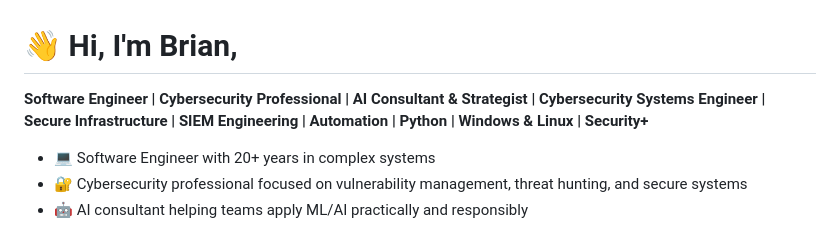
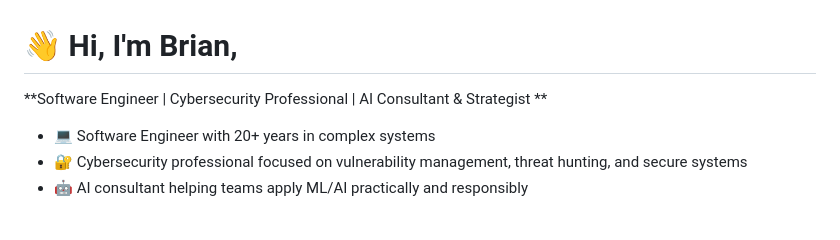
Before and after one commit to brianhannigan/brianhannigan, a Markdown page: README.md, the part around the change. Rendered like a GitHub page.

Commit message:
Simplify professional summary in README
Removed redundant titles and focused on key skills.

```diff
--- a/README.md
+++ b/README.md
@@ -1,6 +1,6 @@
 # 👋 Hi, I'm Brian,
 
-**Software Engineer | Cybersecurity Professional | AI Consultant & Strategist | Cybersecurity Systems Engineer | Secure Infrastructure | SIEM Engineering | Automation | Python | Windows & Linux | Security+**
+**Software Engineer | Cybersecurity Professional | AI Consultant & Strategist **
 
 - 💻 Software Engineer with 20+ years in complex systems
 - 🔐 Cybersecurity professional focused on vulnerability management, threat hunting, and secure systems
```
